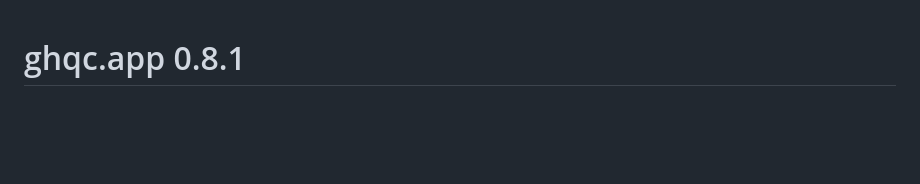
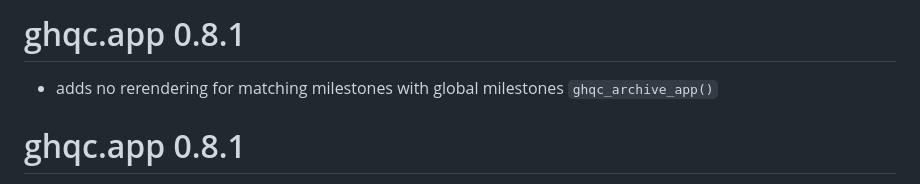
Before and after one commit to A2-ai/ghqc.app, a Markdown page: NEWS.md, the part around the change. Rendered like a GitHub page; blank space fills up the shorter version.

Commit message:
Makes no Rerendering for matching milestones

```diff
--- a/NEWS.md
+++ b/NEWS.md
@@ -1,3 +1,7 @@
+# ghqc.app 0.8.1
+
+- adds no rerendering for matching milestones with global milestones `ghqc_archive_app()`
+
 # ghqc.app 0.8.1
 
 - fixes initial open issues bug in `ghqc_archive_app()`
```
